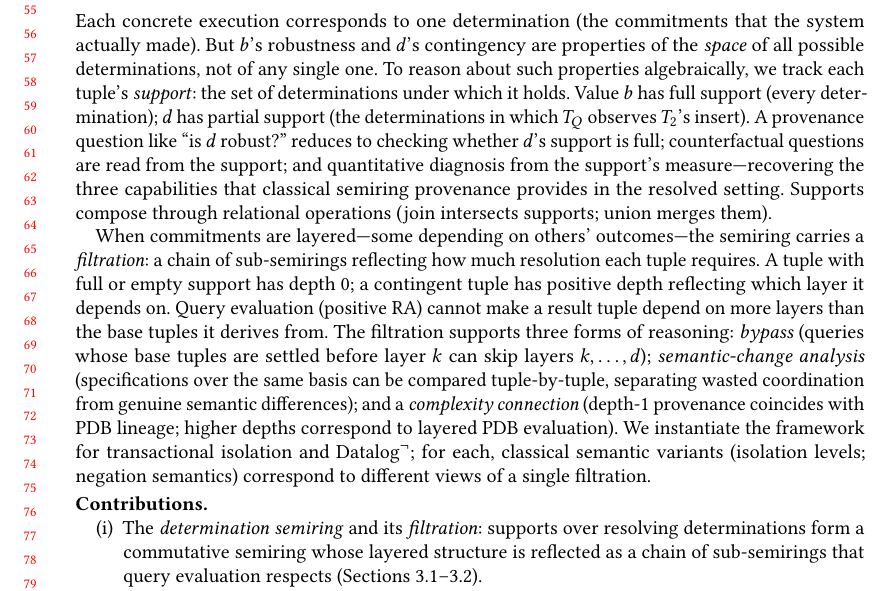
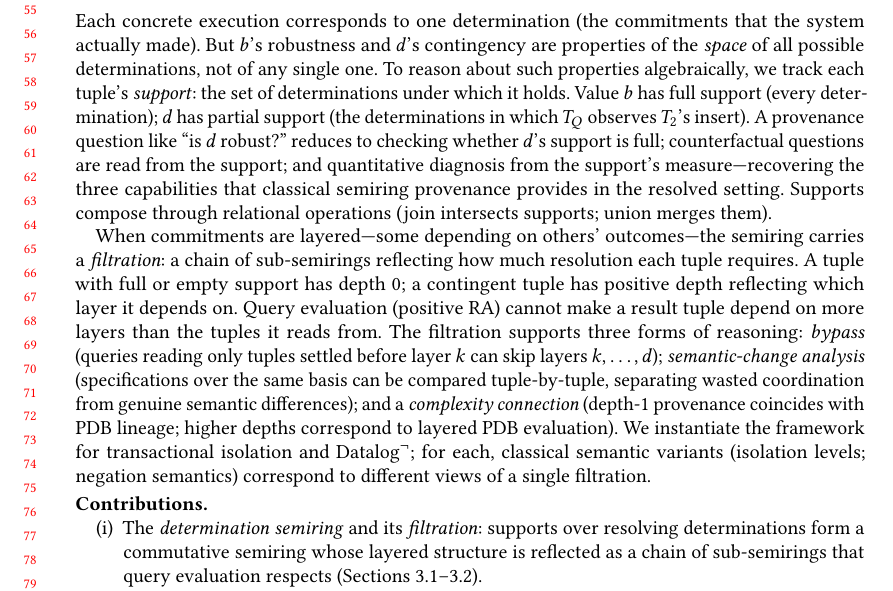
Before and after one commit to jhellerstein/provenance, a LaTeX paper (main.tex): part of page 2 of 37, cut so that both start at the same text. Compiled offline with pdfLaTeX.

Commit message:
Clarify: 'base tuples it derives from' -> 'tuples it reads from'

```diff
--- a/main.tex
+++ b/main.tex
@@ -171,9 +171,9 @@ reflecting how much resolution each tuple requires.
 A tuple with full or empty support has depth~$0$; a contingent tuple
 has positive depth reflecting which layer it depends on.
 Query evaluation (positive RA) cannot make a result tuple depend on
-more layers than the base tuples it derives from.
+more layers than the tuples it reads from.
 The filtration supports three forms of reasoning:
-\emph{bypass} (queries whose base tuples are settled before layer~$k$
+\emph{bypass} (queries reading only tuples settled before layer~$k$
 can skip layers $k, \ldots, d$); \emph{semantic-change analysis}
 (specifications over the same basis can be compared tuple-by-tuple,
 separating wasted coordination from genuine semantic differences); and
```
